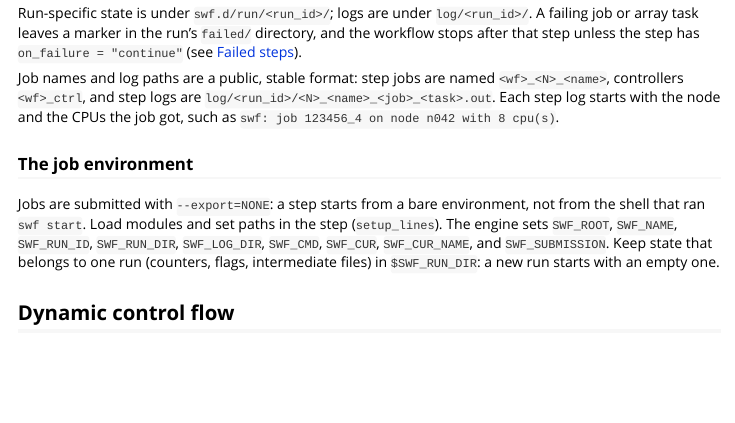
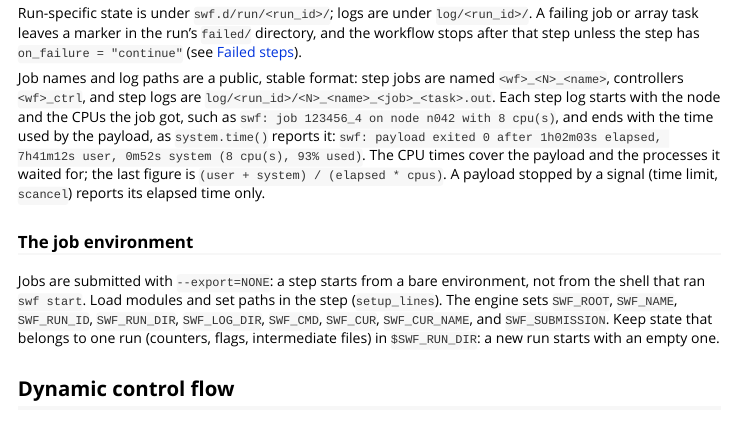
Before and after one commit to EpiModel/slurmworkflow, an R Markdown document (vignettes/slurmworkflow.Rmd): the page in a window 1100 px wide, from 4380 px down. Rendered offline with R 4.5, knitr and Pandoc, with nearby package versions.

Commit message:
feat: step logs end with the payload's time, like system.time
job.sh times the payload: elapsed wall clock, plus the user and system CPU
time of its reaped children from the shell's times builtin (minus what the
job script used before), and the share of the allocated CPUs used. A payload
stopped by a signal reports its elapsed time only.

AI Assisted - OpenCode - Claude Opus

```diff
--- a/vignettes/slurmworkflow.Rmd
+++ b/vignettes/slurmworkflow.Rmd
@@ -276,7 +276,12 @@ Run-specific state is under `swf.d/run/<run_id>/`; logs are under
 Job names and log paths are a public, stable format: step jobs are named
 `<wf>_<N>_<name>`, controllers `<wf>_ctrl`, and step logs are
 `log/<run_id>/<N>_<name>_<job>_<task>.out`. Each step log starts with the node
-and the CPUs the job got, such as `swf: job 123456_4 on node n042 with 8 cpu(s)`.
+and the CPUs the job got, such as `swf: job 123456_4 on node n042 with 8 cpu(s)`,
+and ends with the time used by the payload, as `system.time()` reports it:
+`swf: payload exited 0 after 1h02m03s elapsed, 7h41m12s user, 0m52s system (8 cpu(s), 93% used)`.
+The CPU times cover the payload and the processes it waited for; the last
+figure is `(user + system) / (elapsed * cpus)`. A payload stopped by a signal
+(time limit, `scancel`) reports its elapsed time only.
 
 ### The job environment
 
```
Also changed, not shown: NEWS.md (+3 -1 lines), 2 other files.
